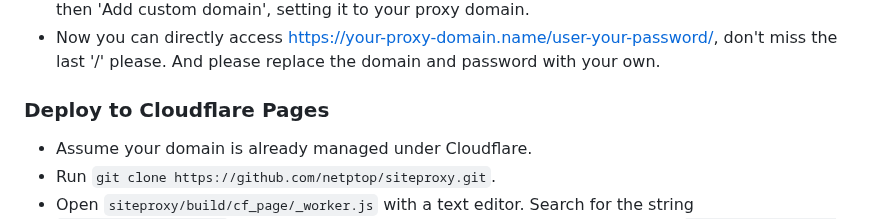
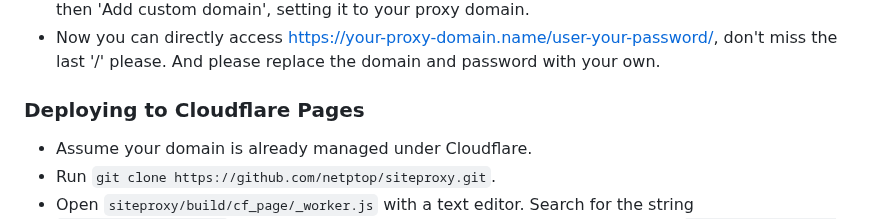
Before and after one commit to netptop/siteproxy, a Markdown page: README_english.md, the part around the change. GitHub-like rendering.

Commit message:
README english updates

```diff
--- a/README_english.md
+++ b/README_english.md
@@ -42,7 +42,7 @@ git clone https://your-proxy-domain.name/user-your-password/https/github.com/the
 - If you use cloudflare worker domain, skip this step, If you want to use your own domain name, on the Workers & Pages page, open the worker you just saved, click 'Settings'->'Triggers' at the top, then 'Add custom domain', setting it to your proxy domain.
 - Now you can directly access https://your-proxy-domain.name/user-your-password/, don't miss the last '/' please. And please replace the domain and password with your own.
 
-### Deploy to Cloudflare Pages
+### Deploying to Cloudflare Pages
 - Assume your domain is already managed under Cloudflare.
 - Run `git clone https://github.com/netptop/siteproxy.git`.
 - Open `siteproxy/build/cf_page/_worker.js` with a text editor. Search for the string `http://localhost:5006` and replace it with your proxy server's domain, such as `https://your-proxy-domain.name`. Make sure to switch it to HTTPS.
```
